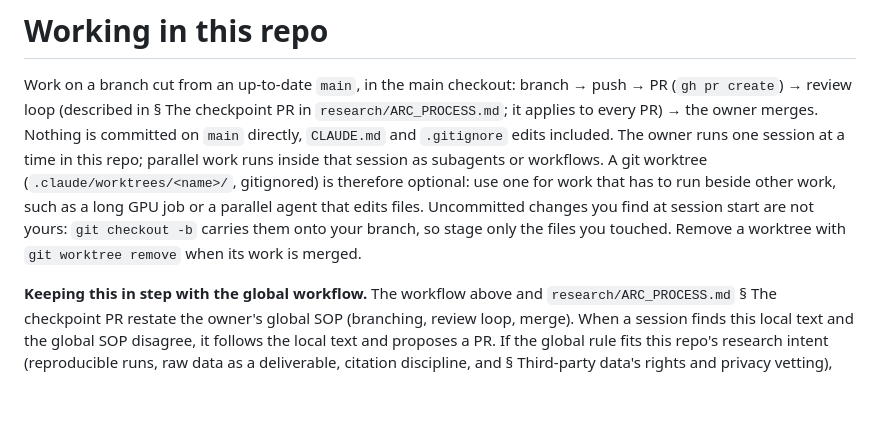
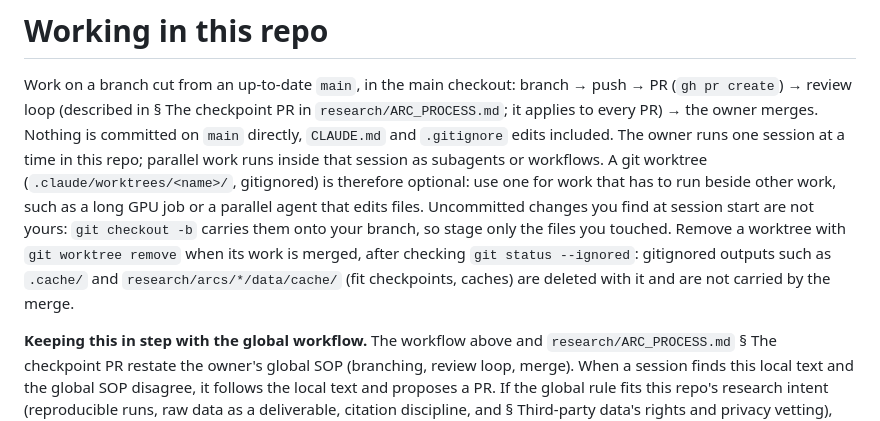
Before and after one commit to skothr/llm-research, a Markdown page: CLAUDE.md, the part around the change. GitHub-like rendering; blank space fills up the shorter version.

Commit message:
CLAUDE.md: check git status --ignored before removing a worktree; its gitignored caches are deleted with it (#158 deep pass 2 low)
Co-Authored-By: Claude <noreply@anthropic.com>

```diff
--- a/CLAUDE.md
+++ b/CLAUDE.md
@@ -10,8 +10,10 @@ runs inside that session as subagents or workflows. A git worktree
 work that has to run beside other work, such as a long GPU job or a parallel
 agent that edits files. Uncommitted changes you find at session start are not
 yours: `git checkout -b` carries them onto your branch, so stage only the
-files you touched. Remove a worktree with
-`git worktree remove` when its work is merged.
+files you touched. Remove a worktree with `git worktree remove` when its work
+is merged, after checking `git status --ignored`: gitignored outputs such as
+`.cache/` and `research/arcs/*/data/cache/` (fit checkpoints, caches) are
+deleted with it and are not carried by the merge.
 
 **Keeping this in step with the global workflow.** The workflow above and
 `research/ARC_PROCESS.md` § The checkpoint PR restate the owner's global SOP
```
